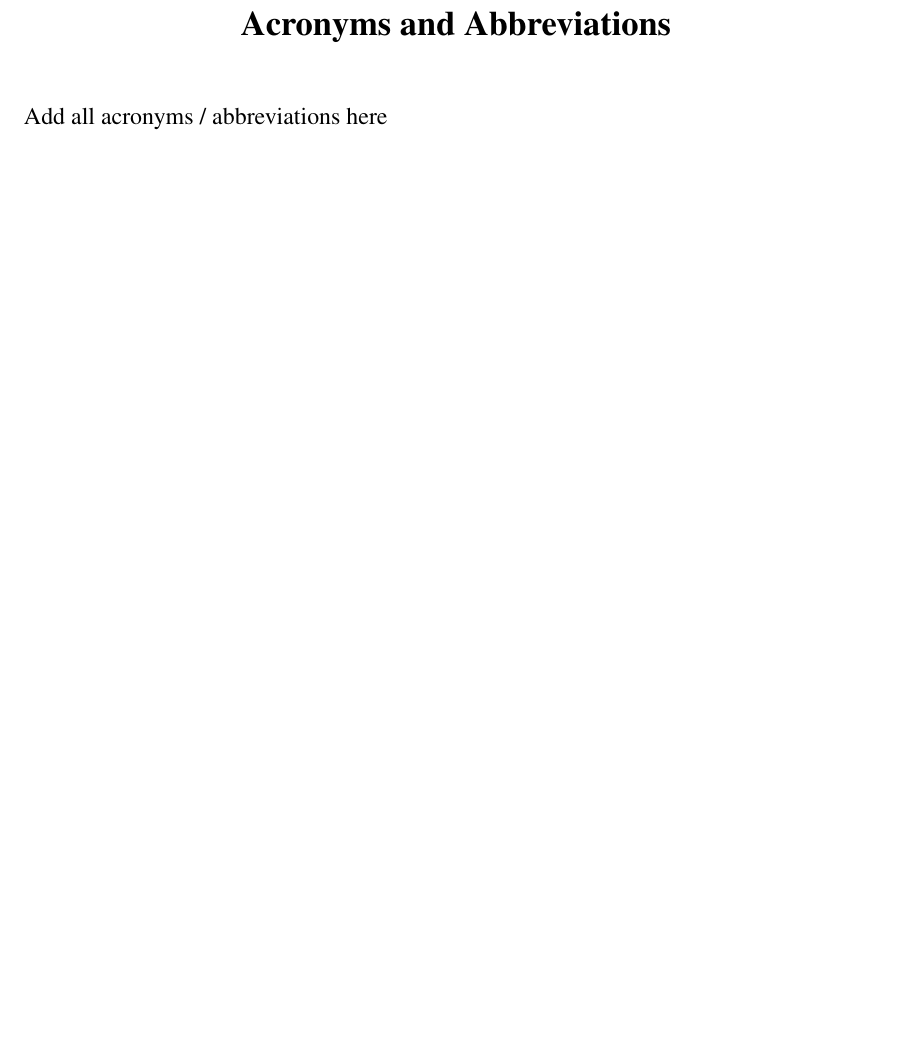
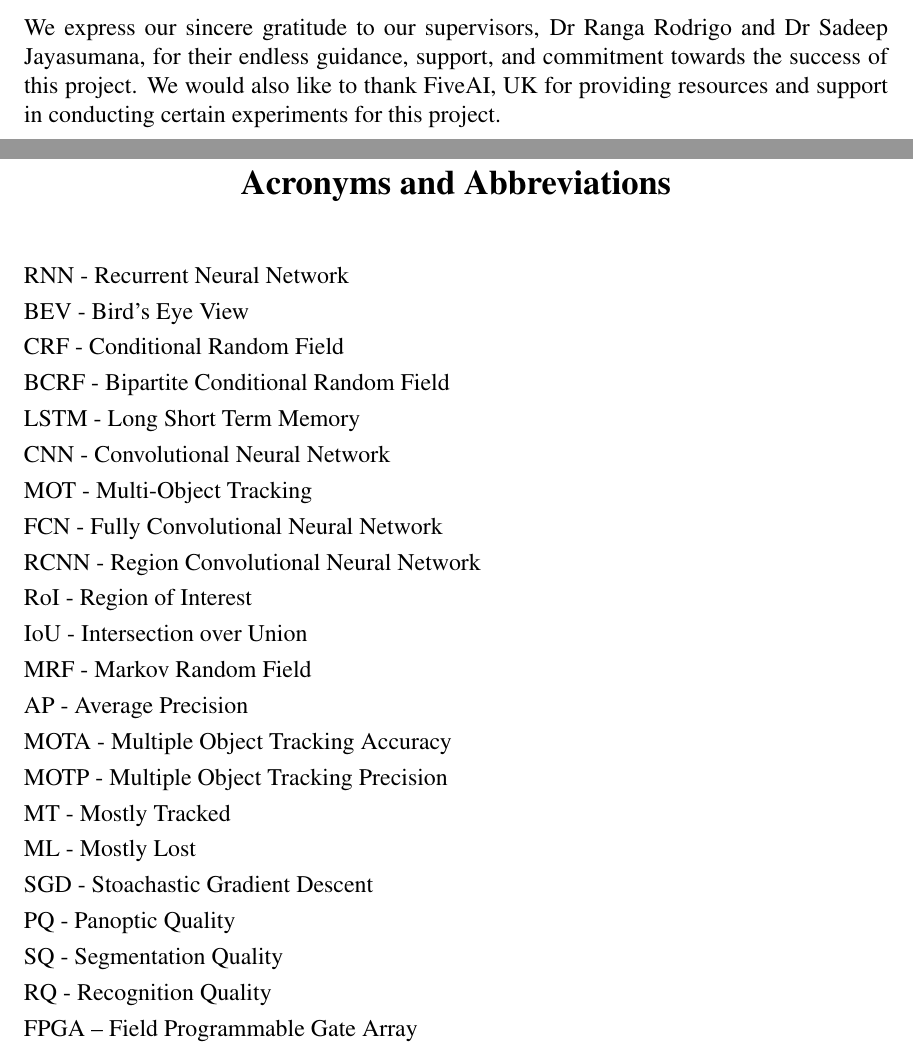
Before and after one commit to kahnchana/fyp_report, a LaTeX thesis (main/thesis.tex, which reads main/chapters/Acknowledgements.tex, main/chapters/Acronyms.tex): part of page 12 of 47 before the commit and two parts of pages 7 and 12 of 47 after it, the two joined at a grey line, cut at the place of the change, the shorter picture padded with empty space. Compiled offline with pdfLaTeX.

Commit message:
Updating

```diff
--- a/main/chapters/Acknowledgements.tex
+++ b/main/chapters/Acknowledgements.tex
@@ -2,3 +2,4 @@
 \addcontentsline{toc}{chapter}{Acknowledgements}
 
 \vspace{10mm}
+We express our sincere gratitude to our supervisors, \supervisorA \ and \supervisorB, for their endless guidance, support, and commitment towards the success of this project. We would also like to thank FiveAI, UK for providing resources and support in conducting certain experiments for this project.
--- a/main/chapters/Acronyms.tex
+++ b/main/chapters/Acronyms.tex
@@ -2,4 +2,25 @@
 \addcontentsline{toc}{chapter}{Acronyms and Abbreviations}
 
 \vspace{5mm}
-Add all acronyms / abbreviations  here \\
+RNN - Recurrent Neural Network \\
+BEV - Bird's Eye View \\
+CRF - Conditional Random Field \\
+BCRF - Bipartite Conditional Random Field \\
+LSTM - Long Short Term Memory \\
+CNN - Convolutional Neural Network \\
+MOT - Multi-Object Tracking \\
+FCN - Fully Convolutional Neural Network \\
+RCNN - Region Convolutional Neural Network \\
+RoI - Region of Interest \\
+IoU - Intersection over Union \\
+MRF - Markov Random Field \\
+AP - Average Precision \\
+MOTA - Multiple Object Tracking Accuracy\\
+MOTP - Multiple Object Tracking Precision \\
+MT - Mostly Tracked \\
+ML - Mostly Lost \\
+SGD - Stoachastic Gradient Descent \\
+PQ - Panoptic Quality \\
+SQ - Segmentation Quality \\
+RQ - Recognition Quality \\
+FPGA – Field Programmable Gate Array \\
```
Also changed, not shown: main/chapters/Conclusion.tex (+1 -1 lines), main/chapters/Methodology.tex (+1 -1 lines), main/thesis.pdf.
